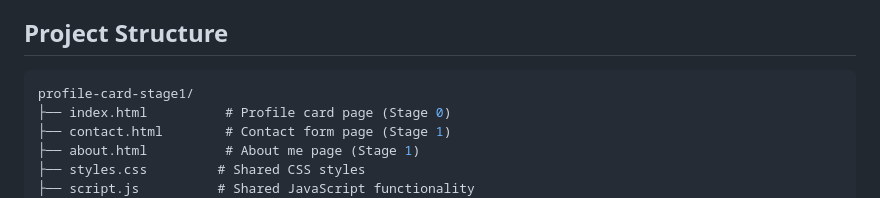
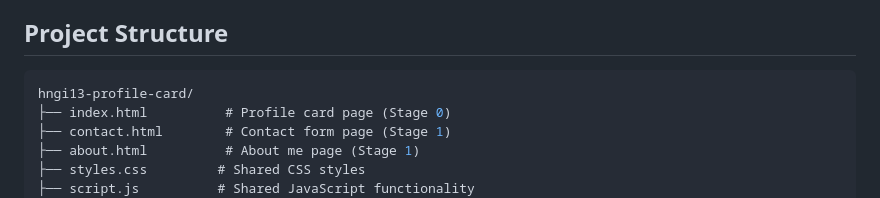
Before and after one commit to codabytez/hngi13-profile-card, a Markdown page: README.md, the part around the change. Drawn GitHub-style.

Commit message:
Update project directory name from profile-card-stage1 to hngi13-profile-card

````diff
--- a/README.md
+++ b/README.md
@@ -9,7 +9,7 @@ A multi-page, semantic, accessible, and responsive web application built with va
 ## Project Structure
 
 ```javascript
-profile-card-stage1/
+hngi13-profile-card/
 ├── index.html          # Profile card page (Stage 0)
 ├── contact.html        # Contact form page (Stage 1)
 ├── about.html          # About me page (Stage 1)
````
